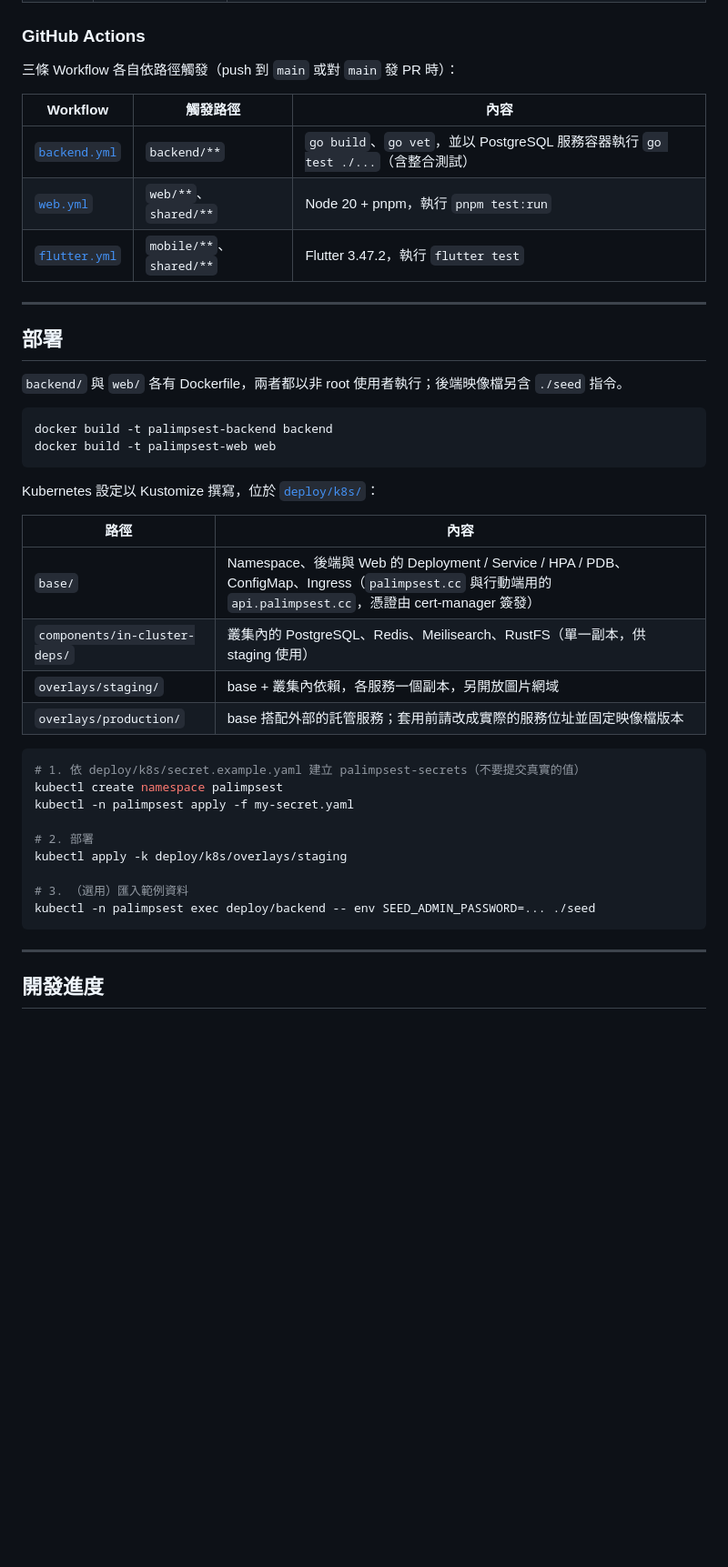
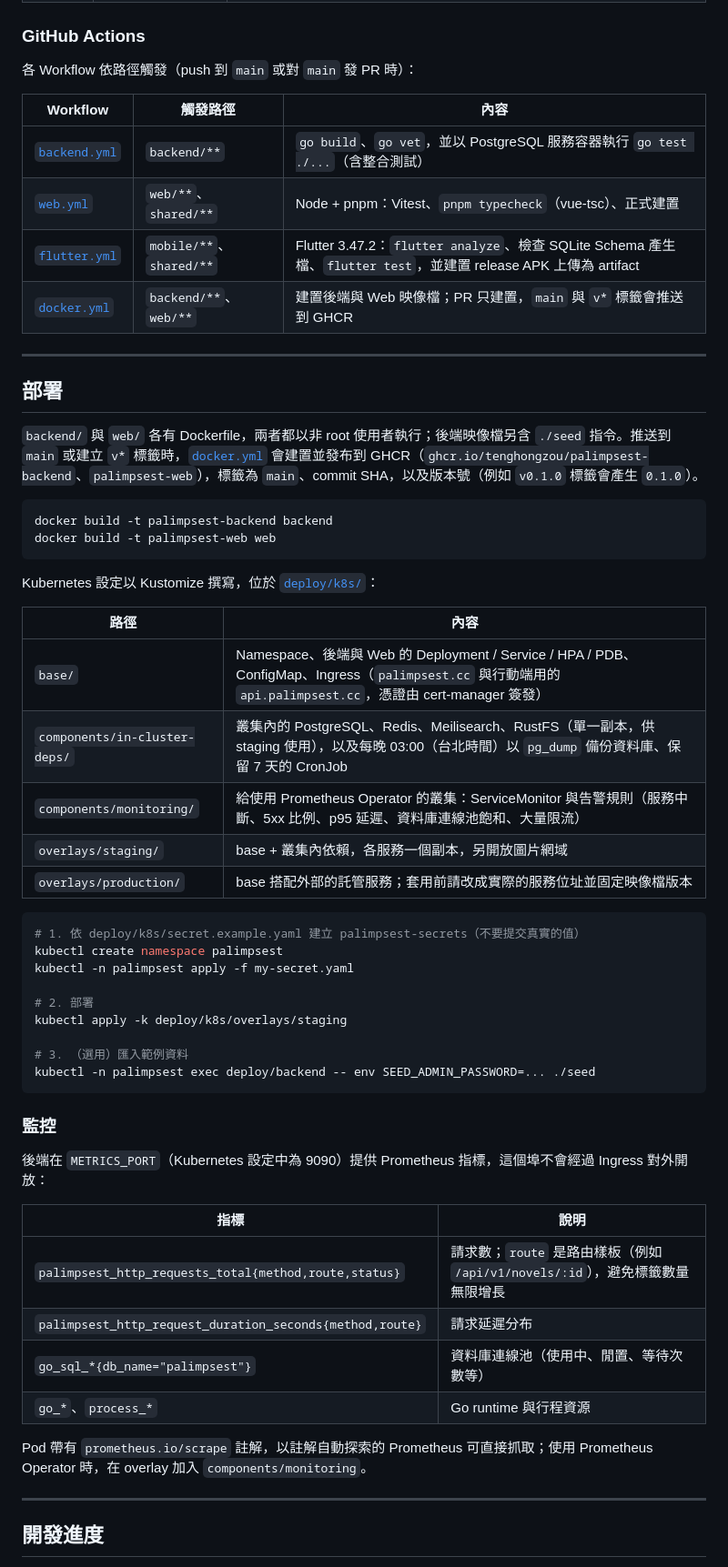
Before and after one commit to tenghongzou/Palimpsest, a Markdown page: README.md, the part around one of its changes. Shown at 91% size. Rendered like a GitHub page; blank space fills up the shorter version.

Commit message:
docs: 補充監控、備份與 CI 說明
Co-Authored-By: Claude Opus 5.5 (1M context) <noreply@anthropic.com>

````diff
--- a/README.md
+++ b/README.md
@@ -405,19 +406,20 @@ flutter test integration_test           # 需要連接裝置或模擬器
 
 ### GitHub Actions
 
-三條 Workflow 各自依路徑觸發（push 到 `main` 或對 `main` 發 PR 時）：
+各 Workflow 依路徑觸發（push 到 `main` 或對 `main` 發 PR 時）：
 
 | Workflow | 觸發路徑 | 內容 |
 |----------|----------|------|
 | [`backend.yml`](.github/workflows/backend.yml) | `backend/**` | `go build`、`go vet`，並以 PostgreSQL 服務容器執行 `go test ./...`（含整合測試） |
-| [`web.yml`](.github/workflows/web.yml) | `web/**`、`shared/**` | Node 20 + pnpm，執行 `pnpm test:run` |
-| [`flutter.yml`](.github/workflows/flutter.yml) | `mobile/**`、`shared/**` | Flutter 3.47.2，執行 `flutter test` |
+| [`web.yml`](.github/workflows/web.yml) | `web/**`、`shared/**` | Node + pnpm：Vitest、`pnpm typecheck`（vue-tsc）、正式建置 |
+| [`flutter.yml`](.github/workflows/flutter.yml) | `mobile/**`、`shared/**` | Flutter 3.47.2：`flutter analyze`、檢查 SQLite Schema 產生檔、`flutter test`，並建置 release APK 上傳為 artifact |
+| [`docker.yml`](.github/workflows/docker.yml) | `backend/**`、`web/**` | 建置後端與 Web 映像檔；PR 只建置，`main` 與 `v*` 標籤會推送到 GHCR |
 
 ---
 
 ## 部署
 
-`backend/` 與 `web/` 各有 Dockerfile，兩者都以非 root 使用者執行；後端映像檔另含 `./seed` 指令。
+`backend/` 與 `web/` 各有 Dockerfile，兩者都以非 root 使用者執行；後端映像檔另含 `./seed` 指令。推送到 `main` 或建立 `v*` 標籤時，[`docker.yml`](.github/workflows/docker.yml) 會建置並發布到 GHCR（`ghcr.io/tenghongzou/palimpsest-backend`、`palimpsest-web`），標籤為 `main`、commit SHA，以及版本號（例如 `v0.1.0` 標籤會產生 `0.1.0`）。
 
 ```bash
 docker build -t palimpsest-backend backend
@@ -429,7 +431,8 @@ Kubernetes 設定以 Kustomize 撰寫，位於 [`deploy/k8s/`](deploy/k8s)：
 | 路徑 | 內容 |
 |------|------|
 | `base/` | Namespace、後端與 Web 的 Deployment / Service / HPA / PDB、ConfigMap、Ingress（`palimpsest.cc` 與行動端用的 `api.palimpsest.cc`，憑證由 cert-manager 簽發） |
-| `components/in-cluster-deps/` | 叢集內的 PostgreSQL、Redis、Meilisearch、RustFS（單一副本，供 staging 使用） |
+| `components/in-cluster-deps/` | 叢集內的 PostgreSQL、Redis、Meilisearch、RustFS（單一副本，供 staging 使用），以及每晚 03:00（台北時間）以 `pg_dump` 備份資料庫、保留 7 天的 CronJob |
+| `components/monitoring/` | 給使用 Prometheus Operator 的叢集：ServiceMonitor 與告警規則（服務中斷、5xx 比例、p95 延遲、資料庫連線池飽和、大量限流） |
 | `overlays/staging/` | base + 叢集內依賴，各服務一個副本，另開放圖片網域 |
 | `overlays/production/` | base 搭配外部的託管服務；套用前請改成實際的服務位址並固定映像檔版本 |
 
@@ -444,6 +447,19 @@ kubectl apply -k deploy/k8s/overlays/staging
 # 3. （選用）匯入範例資料
 kubectl -n palimpsest exec deploy/backend -- env SEED_ADMIN_PASSWORD=... ./seed
 ```
+
+### 監控
+
+後端在 `METRICS_PORT`（Kubernetes 設定中為 9090）提供 Prometheus 指標，這個埠不會經過 Ingress 對外開放：
+
+| 指標 | 說明 |
+|------|------|
+| `palimpsest_http_requests_total{method,route,status}` | 請求數；`route` 是路由樣板（例如 `/api/v1/novels/:id`），避免標籤數量無限增長 |
+| `palimpsest_http_request_duration_seconds{method,route}` | 請求延遲分布 |
+| `go_sql_*{db_name="palimpsest"}` | 資料庫連線池（使用中、閒置、等待次數等） |
+| `go_*`、`process_*` | Go runtime 與行程資源 |
+
+Pod 帶有 `prometheus.io/scrape` 註解，以註解自動探索的 Prometheus 可直接抓取；使用 Prometheus Operator 時，在 overlay 加入 `components/monitoring`。
 
 ---
 
````
Also changed, not shown: other parts of README.md (+6 -2 lines).
